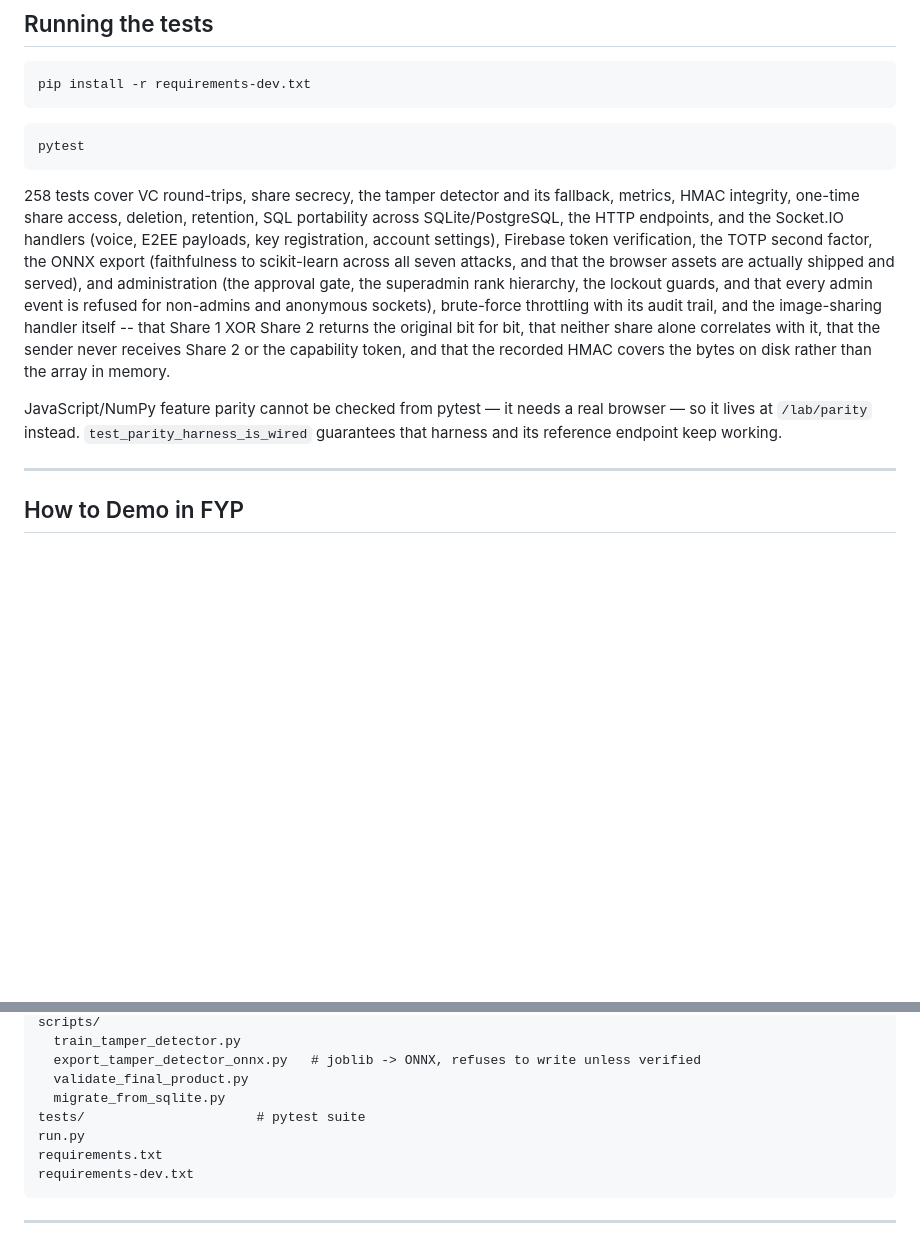
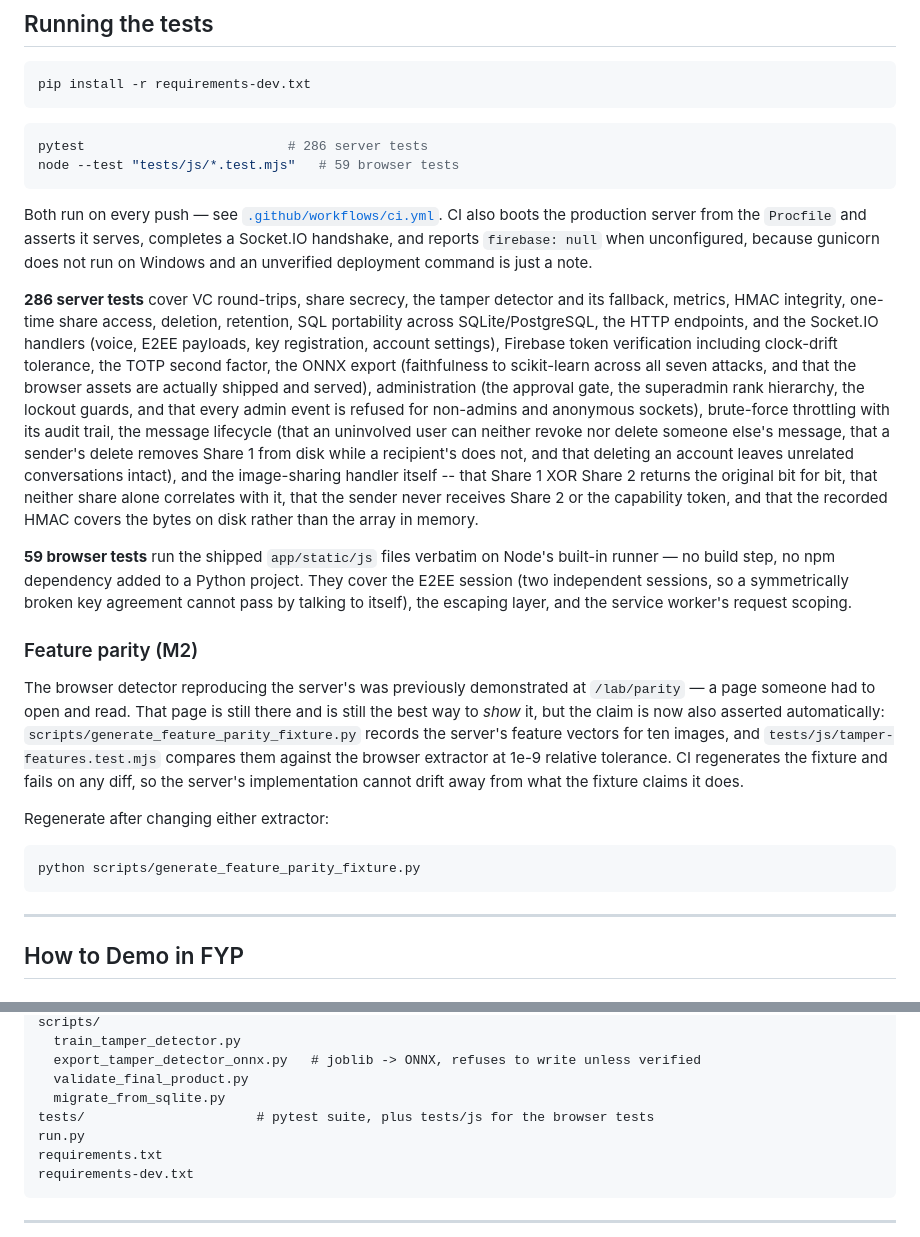
Before and after one commit to 1337PAIN/Reveal-X-chat, a Markdown page: README.md, 2 parts joined by grey strips. GitHub-like rendering; blank space fills up the shorter version.

Commit message:
Update the README for the tests that now exist
It said JavaScript/NumPy parity "cannot be checked from pytest -- it needs a
real browser". That was true when written and is not any more: the server's
feature vectors are recorded to a fixture and asserted against the shipped
browser extractor on Node, with CI failing on a stale fixture. /lab/parity is
still the best way to show the claim to a person; it is no longer the only way
to know it holds.

Also corrects the test count (258 -> 286 server, plus 59 browser) and documents
both commands.

Co-Authored-By: Claude Opus 5 <noreply@anthropic.com>

````diff
--- a/README.md
+++ b/README.md
@@ -476,14 +476,40 @@ pip install -r requirements-dev.txt
 ```
 
 ```bash
-pytest
+pytest                          # 286 server tests
+node --test "tests/js/*.test.mjs"   # 59 browser tests
 ```
 
-258 tests cover VC round-trips, share secrecy, the tamper detector and its fallback, metrics, HMAC integrity, one-time share access, deletion, retention, SQL portability across SQLite/PostgreSQL, the HTTP endpoints, and the Socket.IO handlers (voice, E2EE payloads, key registration, account settings), Firebase token verification, the TOTP second factor, the ONNX export (faithfulness to scikit-learn across all seven attacks, and that the browser assets are actually shipped and served), and administration (the approval gate, the superadmin rank hierarchy, the lockout guards, and that every admin event is refused for non-admins and anonymous sockets), brute-force throttling with its audit trail, and the image-sharing handler itself -- that Share 1 XOR Share 2 returns the original bit for bit, that neither share alone correlates with it, that the sender never receives Share 2 or the capability token, and that the recorded HMAC covers the bytes on disk rather than the array in memory.
+Both run on every push — see [`.github/workflows/ci.yml`](.github/workflows/ci.yml).
+CI also boots the production server from the `Procfile` and asserts it serves,
+completes a Socket.IO handshake, and reports `firebase: null` when unconfigured,
+because gunicorn does not run on Windows and an unverified deployment command is
+just a note.
 
-JavaScript/NumPy feature parity cannot be checked from pytest — it needs a real
-browser — so it lives at `/lab/parity` instead. `test_parity_harness_is_wired`
-guarantees that harness and its reference endpoint keep working.
+**286 server tests** cover VC round-trips, share secrecy, the tamper detector and its fallback, metrics, HMAC integrity, one-time share access, deletion, retention, SQL portability across SQLite/PostgreSQL, the HTTP endpoints, and the Socket.IO handlers (voice, E2EE payloads, key registration, account settings), Firebase token verification including clock-drift tolerance, the TOTP second factor, the ONNX export (faithfulness to scikit-learn across all seven attacks, and that the browser assets are actually shipped and served), administration (the approval gate, the superadmin rank hierarchy, the lockout guards, and that every admin event is refused for non-admins and anonymous sockets), brute-force throttling with its audit trail, the message lifecycle (that an uninvolved user can neither revoke nor delete someone else's message, that a sender's delete removes Share 1 from disk while a recipient's does not, and that deleting an account leaves unrelated conversations intact), and the image-sharing handler itself -- that Share 1 XOR Share 2 returns the original bit for bit, that neither share alone correlates with it, that the sender never receives Share 2 or the capability token, and that the recorded HMAC covers the bytes on disk rather than the array in memory.
+
+**59 browser tests** run the shipped `app/static/js` files verbatim on Node's
+built-in runner — no build step, no npm dependency added to a Python project.
+They cover the E2EE session (two independent sessions, so a symmetrically broken
+key agreement cannot pass by talking to itself), the escaping layer, and the
+service worker's request scoping.
+
+### Feature parity (M2)
+
+The browser detector reproducing the server's was previously demonstrated at
+`/lab/parity` — a page someone had to open and read. That page is still there
+and is still the best way to *show* it, but the claim is now also asserted
+automatically: `scripts/generate_feature_parity_fixture.py` records the server's
+feature vectors for ten images, and `tests/js/tamper-features.test.mjs` compares
+them against the browser extractor at 1e-9 relative tolerance. CI regenerates
+the fixture and fails on any diff, so the server's implementation cannot drift
+away from what the fixture claims it does.
+
+Regenerate after changing either extractor:
+
+```bash
+python scripts/generate_feature_parity_fixture.py
+```
 
 ---
 
@@ -557,7 +583,7 @@ scripts/
   export_tamper_detector_onnx.py   # joblib -> ONNX, refuses to write unless verified
   validate_final_product.py
   migrate_from_sqlite.py
-tests/                      # pytest suite
+tests/                      # pytest suite, plus tests/js for the browser tests
 run.py
 requirements.txt
 requirements-dev.txt
````
